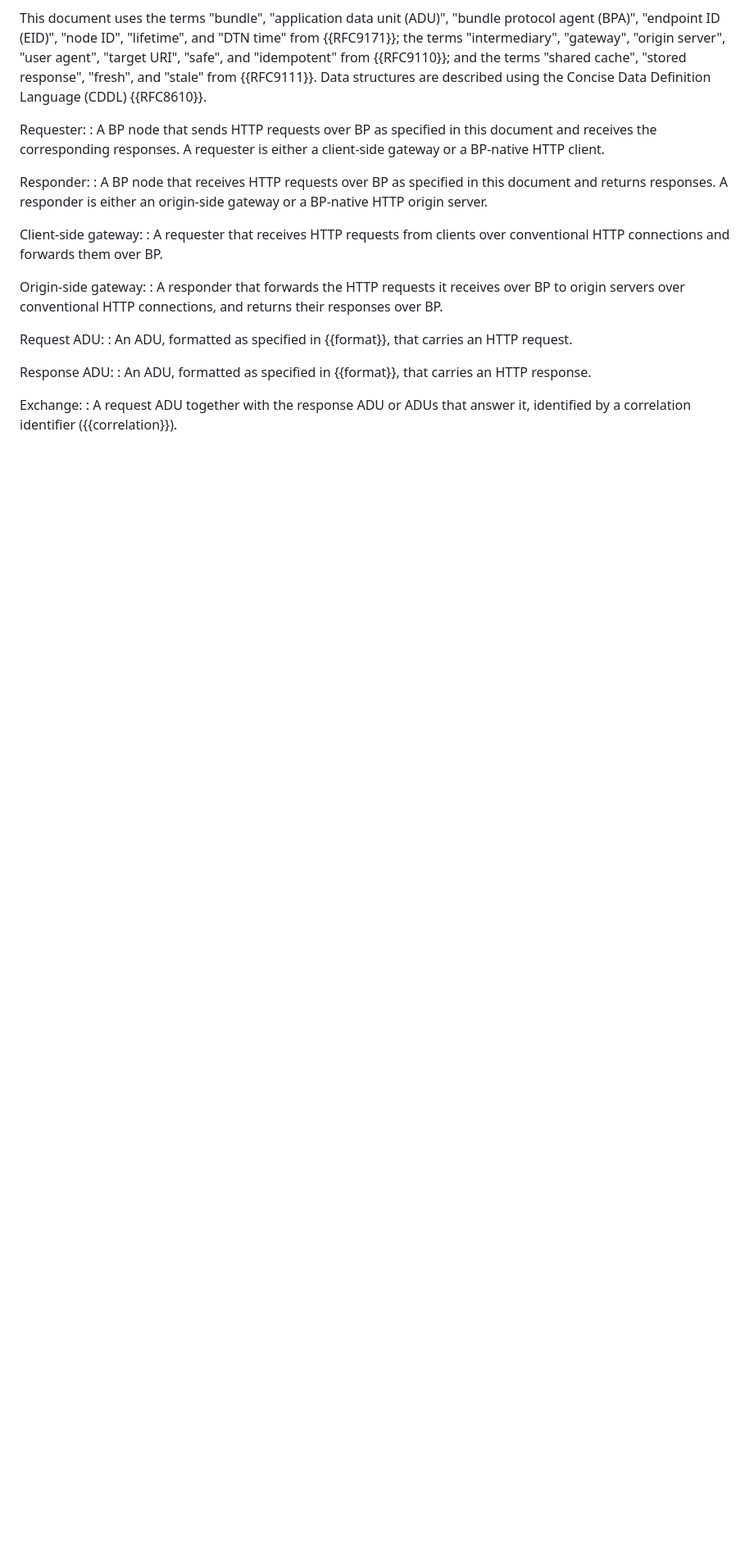
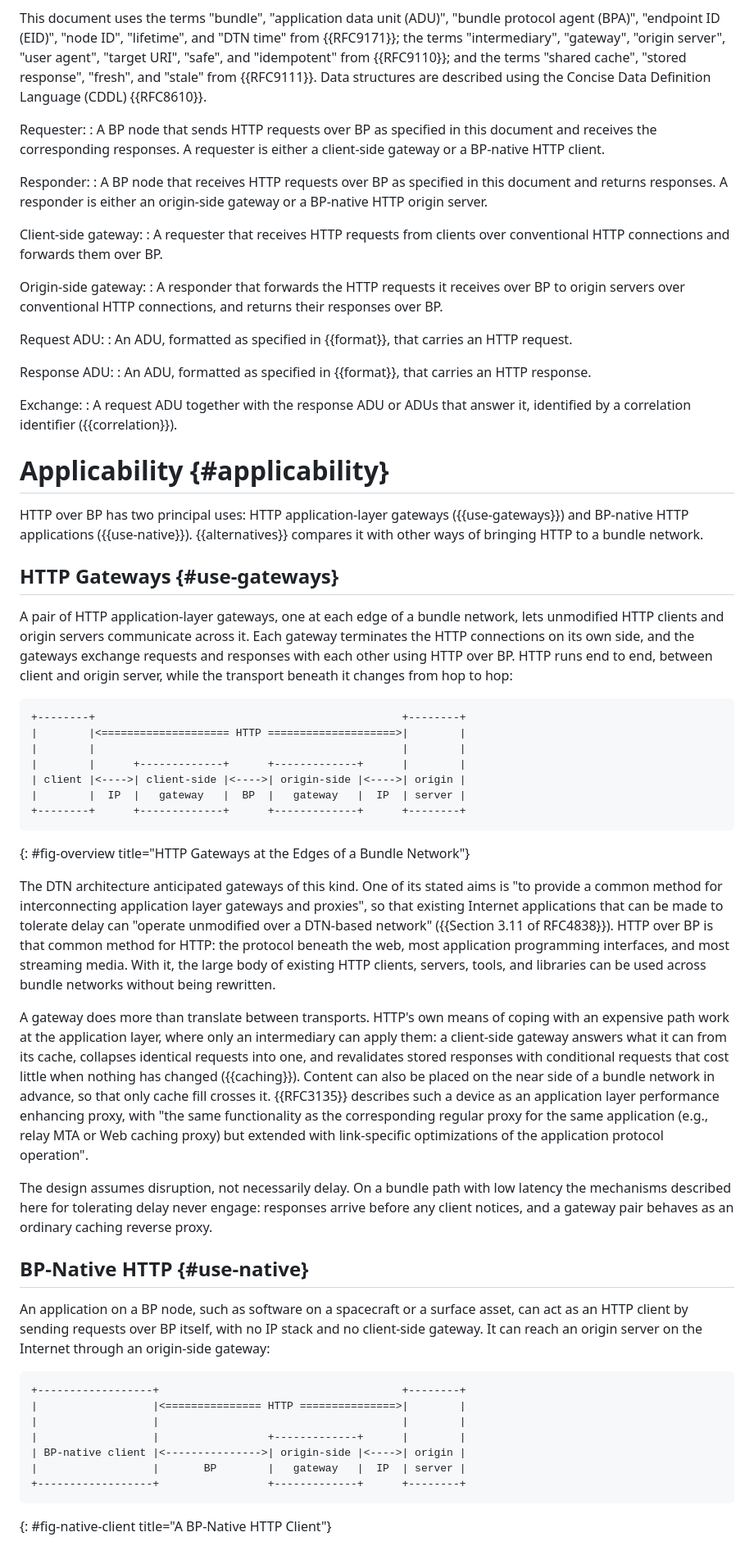
Before and after one commit to ricktaylor/http-over-bp, a Markdown page: draft-taylor-dtn-http-over-bp.md, the part around one of its changes. Shown at 82% size. Drawn GitHub-style; blank space fills up the shorter version.

```diff
--- a/draft-taylor-dtn-http-over-bp.md
+++ b/draft-taylor-dtn-http-over-bp.md
@@ -204,3 +165,43 @@ Response ADU:
 Exchange:
 : A request ADU together with the response ADU or ADUs that answer it, identified by a correlation identifier ({{correlation}}).
 
+# Applicability {#applicability}
+
+HTTP over BP has two principal uses: HTTP application-layer gateways ({{use-gateways}}) and BP-native HTTP applications ({{use-native}}). {{alternatives}} compares it with other ways of bringing HTTP to a bundle network.
+
+## HTTP Gateways {#use-gateways}
+
+A pair of HTTP application-layer gateways, one at each edge of a bundle network, lets unmodified HTTP clients and origin servers communicate across it. Each gateway terminates the HTTP connections on its own side, and the gateways exchange requests and responses with each other using HTTP over BP. HTTP runs end to end, between client and origin server, while the transport beneath it changes from hop to hop:
+
+~~~ artwork
++--------+                                                +--------+
+|        |<==================== HTTP ====================>|        |
+|        |                                                |        |
+|        |      +-------------+      +-------------+      |        |
+| client |<---->| client-side |<---->| origin-side |<---->| origin |
+|        |  IP  |   gateway   |  BP  |   gateway   |  IP  | server |
++--------+      +-------------+      +-------------+      +--------+
+~~~
+{: #fig-overview title="HTTP Gateways at the Edges of a Bundle Network"}
+
+The DTN architecture anticipated gateways of this kind. One of its stated aims is "to provide a common method for interconnecting application layer gateways and proxies", so that existing Internet applications that can be made to tolerate delay can "operate unmodified over a DTN-based network" ({{Section 3.11 of RFC4838}}). HTTP over BP is that common method for HTTP: the protocol beneath the web, most application programming interfaces, and most streaming media. With it, the large body of existing HTTP clients, servers, tools, and libraries can be used across bundle networks without being rewritten.
+
+A gateway does more than translate between transports. HTTP's own means of coping with an expensive path work at the application layer, where only an intermediary can apply them: a client-side gateway answers what it can from its cache, collapses identical requests into one, and revalidates stored responses with conditional requests that cost little when nothing has changed ({{caching}}). Content can also be placed on the near side of a bundle network in advance, so that only cache fill crosses it. {{RFC3135}} describes such a device as an application layer performance enhancing proxy, with "the same functionality as the corresponding regular proxy for the same application (e.g., relay MTA or Web caching proxy) but extended with link-specific optimizations of the application protocol operation".
+
+The design assumes disruption, not necessarily delay. On a bundle path with low latency the mechanisms described here for tolerating delay never engage: responses arrive before any client notices, and a gateway pair behaves as an ordinary caching reverse proxy.
+
+## BP-Native HTTP {#use-native}
+
+An application on a BP node, such as software on a spacecraft or a surface asset, can act as an HTTP client by sending requests over BP itself, with no IP stack and no client-side gateway. It can reach an origin server on the Internet through an origin-side gateway:
+
+~~~ artwork
++------------------+                                      +--------+
+|                  |<=============== HTTP ===============>|        |
+|                  |                                      |        |
+|                  |                 +-------------+      |        |
+| BP-native client |<--------------->| origin-side |<---->| origin |
+|                  |       BP        |   gateway   |  IP  | server |
++------------------+                 +-------------+      +--------+
+~~~
+{: #fig-native-client title="A BP-Native HTTP Client"}
+
```
Also changed, not shown: other parts of draft-taylor-dtn-http-over-bp.md (+33 -50 lines).
